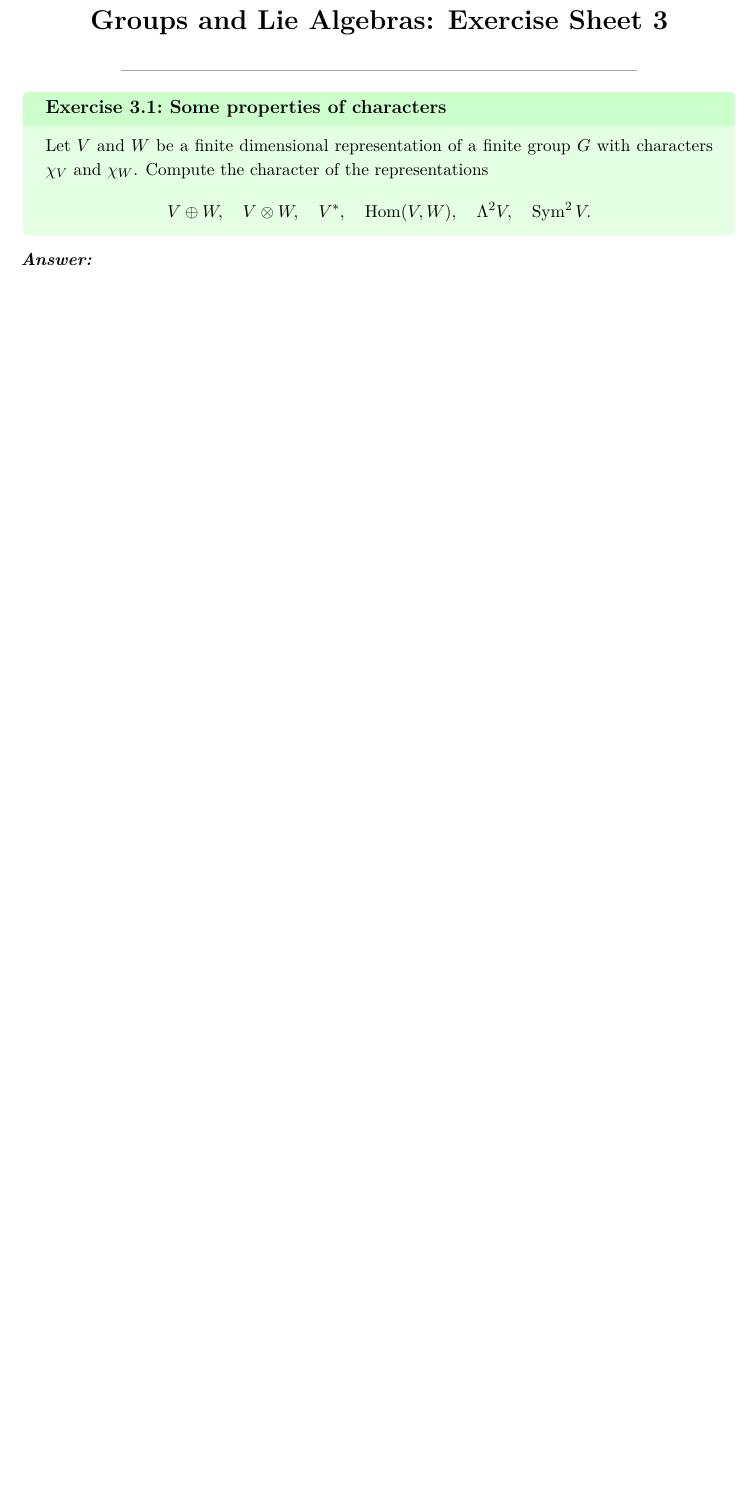
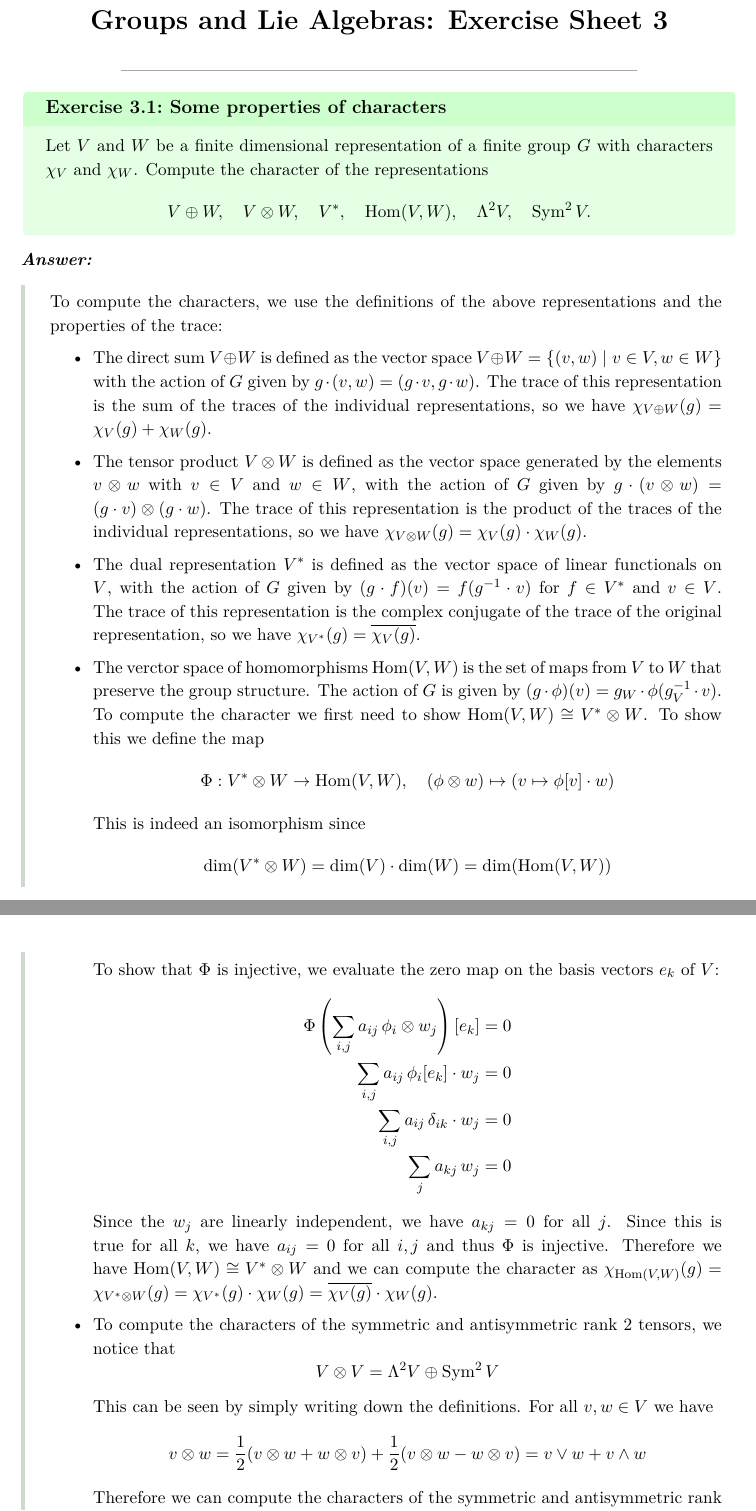
Before and after one commit to JonsPhy/liegroups, a LaTeX problem sheet (exercises/sheet03.tex): part of page 1 of 5 before the commit and two parts of pages 1 and 2 of 6 after it, the two joined at a grey line, cut so that both start at the same text, the shorter picture padded with empty space. The pictures show the PDF file pdf/sheet03.pdf that the author committed with the source.

Commit message:
sheet3 ex1 finished

```diff
--- a/exercises/sheet03.tex
+++ b/exercises/sheet03.tex
@@ -30,7 +30,40 @@
             \operatorname{Sym}^2 V.
         \]
     }{
+        To compute the characters, we use the definitions of the above representations and the properties of the trace:
+        \begin{itemize}
+            \item The direct sum \(V \oplus W\) is defined as the vector space \(V \oplus W = \{(v,w) \mid v \in V, w \in W\}\) with the action of \(G\) given by \(g \cdot (v,w) = (g \cdot v, g \cdot w)\). The trace of this representation is the sum of the traces of the individual representations, so we have \(\chi_{V \oplus W}(g) = \chi_V(g) + \chi_W(g)\).
 
+            \item The tensor product \(V \otimes W\) is defined as the vector space generated by the elements \(v \otimes w\) with \(v \in V\) and \(w \in W\), with the action of \(G\) given by \(g \cdot (v \otimes w) = (g \cdot v) \otimes (g \cdot w)\). The trace of this representation is the product of the traces of the individual representations, so we have \(\chi_{V \otimes W}(g) = \chi_V(g) \cdot \chi_W(g)\).
+
+            \item The dual representation \(V^*\) is defined as the vector space of linear functionals on \(V\), with the action of \(G\) given by \((g \cdot f)(v) = f(g^{-1} \cdot v)\) for \(f \in V^*\) and \(v \in V\). The trace of this representation is the complex conjugate of the trace of the original representation, so we have \(\chi_{V^*}(g) = \overline{\chi_V(g)}\).
+
+            \item The verctor space of homomorphisms \(\operatorname{Hom}(V,W)\) is the set of maps from \(V\) to \(W\) that preserve the group structure. The action of \(G\) is given by \((g \cdot \phi)(v) = g_W\cdot\phi(g^{-1}_V \cdot v)\). To compute the character we first need to show \(\operatorname{Hom}(V,W) \cong V^* \otimes W \). To show this we define the map
+                \[\Phi : V^* \otimes W \to \operatorname{Hom}(V,W), \quad (\phi \otimes w) \mapsto (v \mapsto \phi[v] \cdot w)\]
+            This is indeed an isomorphism since \[\operatorname{dim}(V^* \otimes W) = \operatorname{dim}(V) \cdot \operatorname{dim}(W) = \operatorname{dim}(\operatorname{Hom}(V,W))\]
+            To show that \(\Phi\) is injective, we evaluate the zero map on the basis vectors \(e_k\) of \(V\):
+            \begin{align*}
+                \Phi \left( \sum_{i,j} a_{ij} \, \phi_i \otimes w_j \right)[e_k] &= 0 \\
+                \sum_{i,j} a_{ij} \, \phi_i[e_k] \cdot w_j &= 0 \\
+                \sum_{i,j} a_{ij} \, \delta_{ik} \cdot w_j &= 0 \\
+                \sum_j a_{kj} \, w_j &= 0
+            \end{align*}
+            Since the \(w_j\) are linearly independent, we have \(a_{kj} = 0\) for all \(j\). Since this is true for all \(k\), we have \(a_{ij} = 0\) for all \(i,j\) and thus \(\Phi\) is injective. Therefore we have \(\operatorname{Hom}(V,W) \cong V^* \otimes W\) and we can compute the character as \(\chi_{\operatorname{Hom}(V,W)}(g) = \chi_{V^* \otimes W}(g) = \chi_{V^*}(g) \cdot \chi_W(g) = \overline{\chi_V(g)} \cdot \chi_W(g)\).
+
+            \item To compute the characters of the symmetric and antisymmetric rank 2 tensors, we notice that
+            \[V \otimes V = \Lambda^2 V \oplus \operatorname{Sym}^2 V\]
+            This can be seen by simply writing down the definitions. For all \(v,w \in V\) we have
+            \[ v \otimes w = \frac12 (v \otimes w + w \otimes v) + \frac12 (v \otimes w - w \otimes v) = v \vee w + v \wedge w\]
+            Therefore we can compute the characters of the symmetric and antisymmetric rank 2 tensors as
+            \[\chi_{V \otimes V}(g) = \chi_{\Lambda^2 V}(g) + \chi_{\operatorname{Sym}^2 V}(g)\]
+            Futhermore consicer the eigenvalues of the representation \(V\) for a fixed \(g \in G\). Let these eigenvalues be \(\lambda_1, \ldots, \lambda_n\). Then we have
+            \[\chi_{V \otimes V}(g) = \sum_{i,j} \lambda_i \lambda_j \]
+            Futhermore, if \(\lambda_i\) are the eigenvalues of \(g\) in \(V\), then the eigenvalues of \(g^2\) in \(V\) are \(\lambda_i^2\). Therefore we have
+            \[\chi_V(g^2) = \sum_i \lambda_i^2\]
+            We can now compute the characters of the symmetric and antisymmetric rank 2 tensors as
+            \[\chi_{\Lambda^2 V}(g) = \sum_{i<j} \lambda_i \lambda_j = \frac12 \left( \sum_{i,j} \lambda_i \lambda_j - \sum_i \lambda_i^2 \right) = \frac12 (\chi_{V \otimes V}(g) - \chi_V(g^2))\]
+            \[\chi_{\operatorname{Sym}^2 V}(g) = \sum_{i \leq j} \lambda_i \lambda_j = \frac12 \left(\sum_{i,j} \lambda_i \lambda_j + \sum_i \lambda_i^2 \right) = \frac12 (\chi_{V \otimes V}(g) + \chi_V(g^2))\]
+        \end{itemize}
     }
 
     \ecs{Quaternions}{
```
Also changed, not shown: pdf/sheet03.pdf, exercises/sheet03.tex (1 more changed lines).
